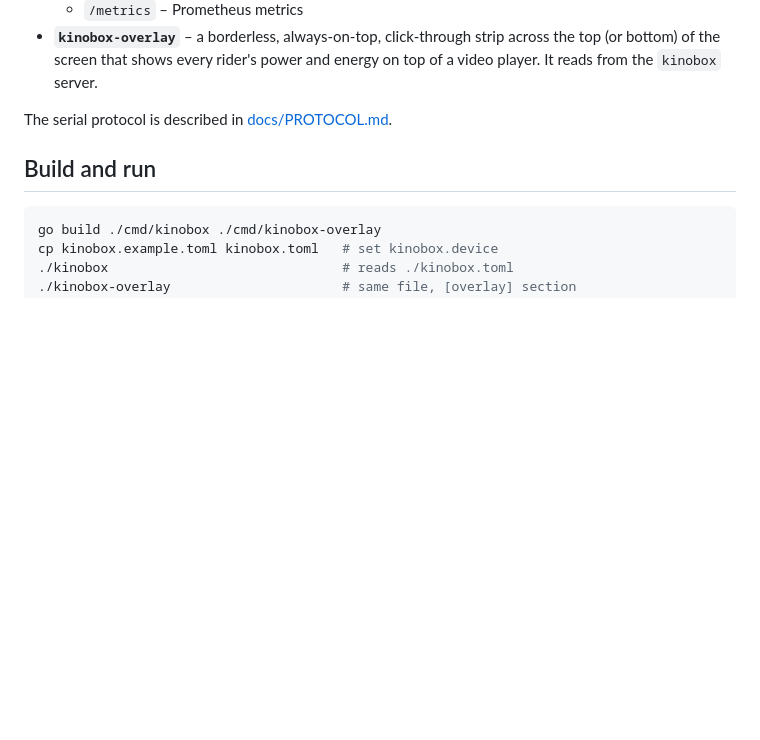
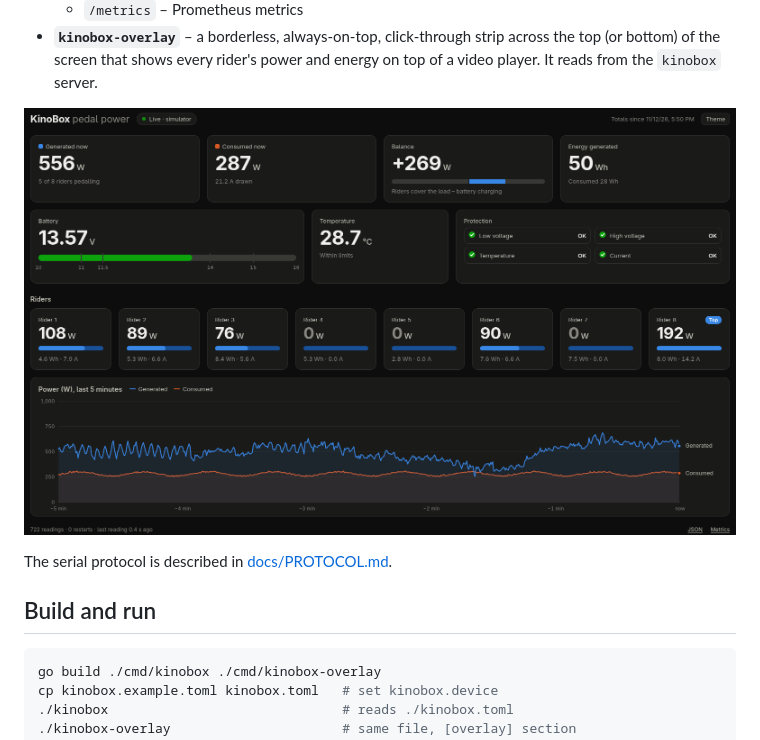
Before and after one commit to zonque/oekotrainer, a Markdown page: README.md, the part around the change. GitHub-like rendering; pictures changed too: docs/dashboard.png (added); blank space fills up the shorter version.

Commit message:
docs: add dashboard screenshot to the README
Co-Authored-By: Claude Opus 5.5 <noreply@anthropic.com>

```diff
--- a/README.md
+++ b/README.md
@@ -12,6 +12,8 @@ A live dashboard for the KinoBox pedal-power cinema. Two programs:
 * **`kinobox-overlay`** – a borderless, always-on-top, click-through strip
   across the top (or bottom) of the screen that shows every rider's power and
   energy on top of a video player. It reads from the `kinobox` server.
+
+![The kinobox dashboard with eight riders, running on the simulator](docs/dashboard.png)
 
 The serial protocol is described in [docs/PROTOCOL.md](docs/PROTOCOL.md).
 
```
